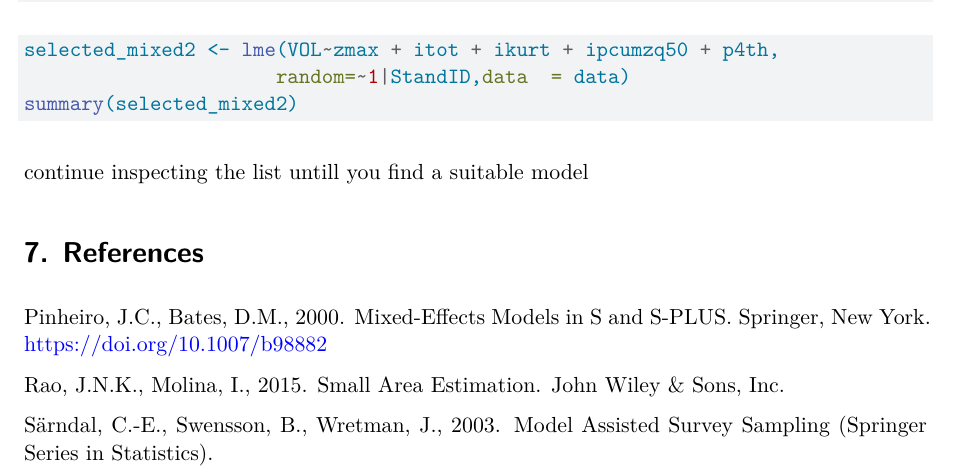
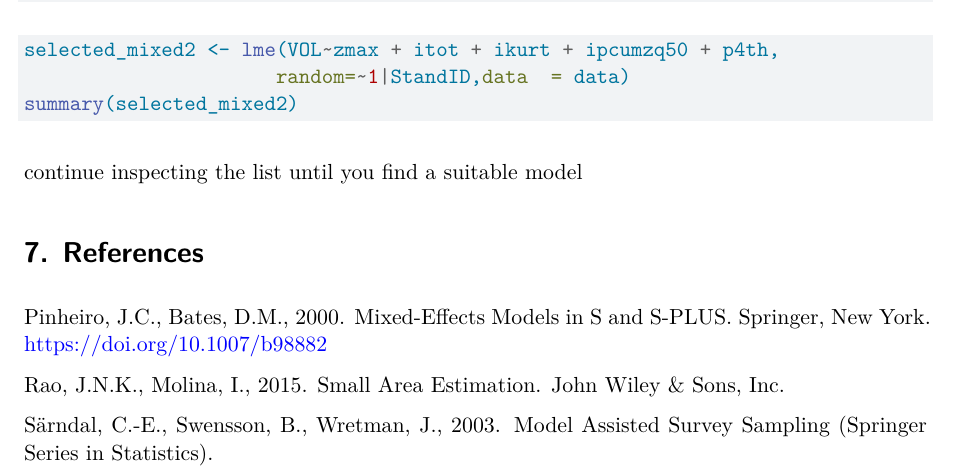
Before and after one commit to pmaurogut/SAE_course, a Quarto document (SAE_course_code.qmd): part of page 25 of 25, cut so that both start at the same text. Rendered offline with R 4.5, knitr and Pandoc in place of Quarto, then LaTeX, with nearby package versions; the code chunks are not run, so their results and figures are left out.

Commit message:
Typo at the end

````diff
--- a/SAE_course_code.qmd
+++ b/SAE_course_code.qmd
@@ -1136,7 +1136,7 @@ selected_mixed2 <- lme(VOL~zmax + itot + ikurt + ipcumzq50 + p4th,
 summary(selected_mixed2)
 ```
 
-continue inspecting the list untill you find a suitable model
+continue inspecting the list until you find a suitable model
 
 # 7. References
 
````
